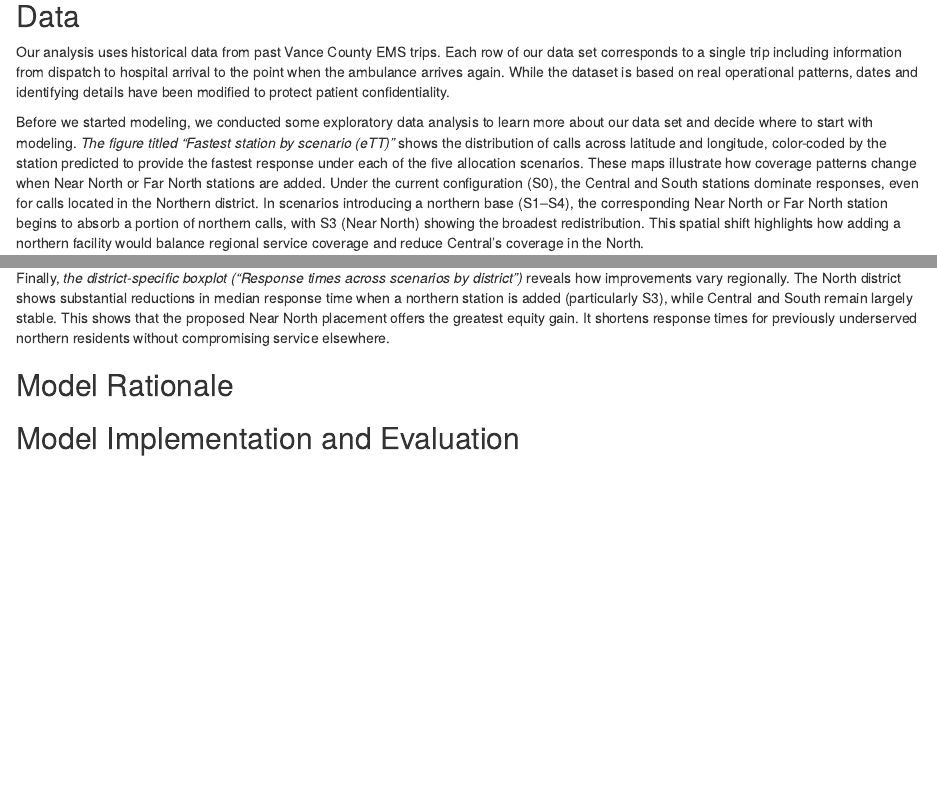
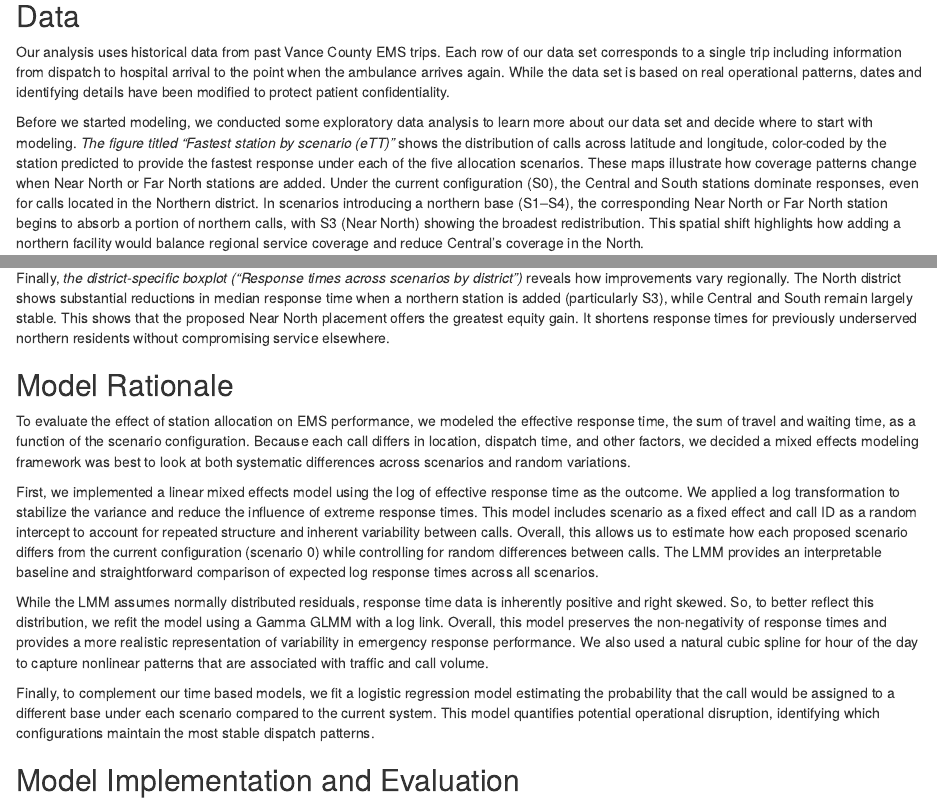
Before and after one commit to yuraheo/Sta440_case3, an R Markdown document (Case3_Final.Rmd): the page in a window 1100 px wide, from 470 px down, and a second part further down, joined at a grey line. Rendered offline with R 4.5, knitr and Pandoc, with nearby package versions.

Commit message:
add model rationale section

```diff
--- a/Case3_Final.Rmd
+++ b/Case3_Final.Rmd
@@ -23,7 +23,7 @@ Additionally, the county needs to decide the optimal allocation of its four ambu
 
 ## Data
 
-Our analysis uses historical data from past Vance County EMS trips. Each row of our data set corresponds to a single trip including information from dispatch to hospital arrival to the point when the ambulance arrives again. While the dataset is based on real operational patterns, dates and identifying details have been modified to protect patient confidentiality.
+Our analysis uses historical data from past Vance County EMS trips. Each row of our data set corresponds to a single trip including information from dispatch to hospital arrival to the point when the ambulance arrives again. While the data set is based on real operational patterns, dates and identifying details have been modified to protect patient confidentiality.
 
 Before we started modeling, we conducted some exploratory data analysis to learn more about our data set and decide where to start with modeling. *The figure titled “Fastest station by scenario (eTT)”* shows the distribution of calls across latitude and longitude, color-coded by the station predicted to provide the fastest response under each of the five allocation scenarios. These maps illustrate how coverage patterns change when Near North or Far North stations are added. Under the current configuration (S0), the Central and South stations dominate responses, even for calls located in the Northern district. In scenarios introducing a northern base (S1–S4), the corresponding Near North or Far North station begins to absorb a portion of northern calls, with S3 (Near North) showing the broadest redistribution. This spatial shift highlights how adding a northern facility would balance regional service coverage and reduce Central’s coverage in the North.
 
@@ -32,6 +32,14 @@ Before we started modeling, we conducted some exploratory data analysis to learn
 Finally, *the district-specific boxplot (“Response times across scenarios by district”)* reveals how improvements vary regionally. The North district shows substantial reductions in median response time when a northern station is added (particularly S3), while Central and South remain largely stable. This shows that the proposed Near North placement offers the greatest equity gain. It shortens response times for previously underserved northern residents without compromising service elsewhere.
 
 ## Model Rationale
+
+To evaluate the effect of station allocation on EMS performance, we modeled the effective response time, the sum of travel and waiting time, as a function of the scenario configuration. Because each call differs in location, dispatch time, and other factors, we decided a mixed effects modeling framework was best to look at both systematic differences across scenarios and random variations.
+
+First, we implemented a linear mixed effects model using the log of effective response time as the outcome. We applied a log transformation to stabilize the variance and reduce the influence of extreme response times. This model includes scenario as a fixed effect and call ID as a random intercept to account for repeated structure and inherent variability between calls. Overall, this allows us to estimate how each proposed scenario differs from the current configuration (scenario 0) while controlling for random differences between calls. The LMM provides an interpretable baseline and straightforward comparison of expected log response times across all scenarios.
+
+While the LMM assumes normally distributed residuals, response time data is inherently positive and right skewed. So, to better reflect this distribution, we refit the model using a Gamma GLMM with a log link. Overall, this model preserves the non-negativity of response times and provides a more realistic representation of variability in emergency response performance. We also used a natural cubic spline for hour of the day to capture nonlinear patterns that are associated with traffic and call volume.
+
+Finally, to complement our time based models, we fit a logistic regression model estimating the probability that the call would be assigned to a different base under each scenario compared to the current system. This model quantifies potential operational disruption, identifying which configurations maintain the most stable dispatch patterns.
 
 ## Model Implementation and Evaluation
 
```
